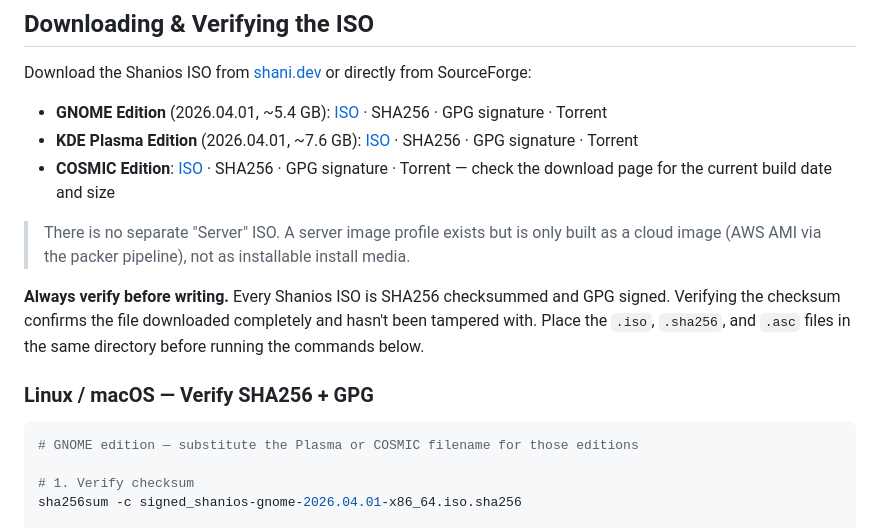
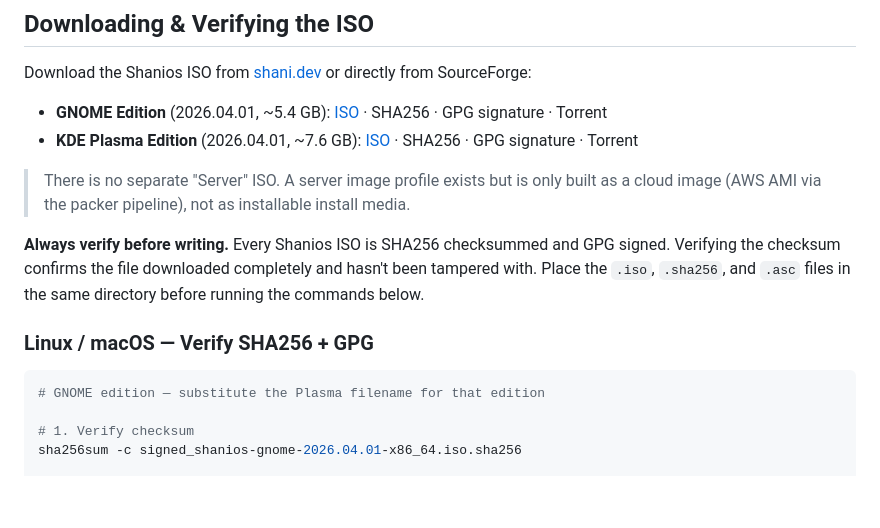
Before and after one commit to shani8dev/shani-docs, a Markdown page: docs/install/pre-install.md, the part around the change. GitHub-like rendering; blank space fills up the shorter version.

````diff
--- a/docs/install/pre-install.md
+++ b/docs/install/pre-install.md
@@ -26,9 +26,6 @@ Download the Shanios ISO from [shani.dev](https://shani.dev) or directly from So
 - **KDE Plasma Edition** (2026.04.01, ~7.6 GB):
   [ISO](https://sourceforge.net/projects/shanios/files/plasma/20260401/) ·
   SHA256 · GPG signature · Torrent
-- **COSMIC Edition**:
-  [ISO](https://sourceforge.net/projects/shanios/files/cosmic/) ·
-  SHA256 · GPG signature · Torrent — check the download page for the current build date and size
 
 > There is no separate "Server" ISO. A server image profile exists but is only built as a cloud image (AWS AMI via the packer pipeline), not as installable install media.
 
@@ -37,7 +34,7 @@ Download the Shanios ISO from [shani.dev](https://shani.dev) or directly from So
 ### Linux / macOS — Verify SHA256 + GPG
 
 ```bash
-# GNOME edition — substitute the Plasma or COSMIC filename for those editions
+# GNOME edition — substitute the Plasma filename for that edition
 
 # 1. Verify checksum
 sha256sum -c signed_shanios-gnome-2026.04.01-x86_64.iso.sha256
````
Also changed, not shown: docs/install/first-boot.md (+1 -3 lines), docs/install/steps.md (+3 -3 lines).
